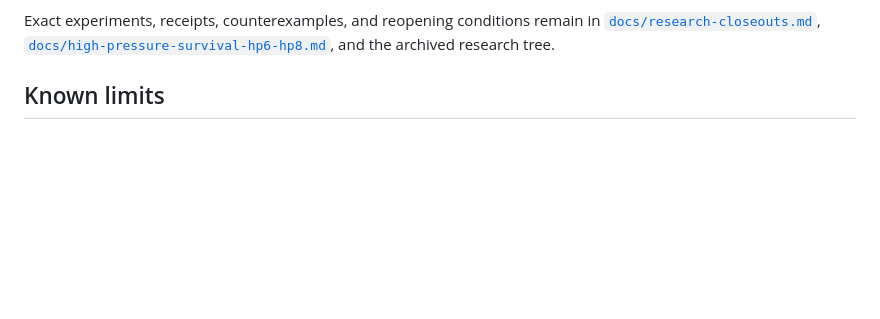
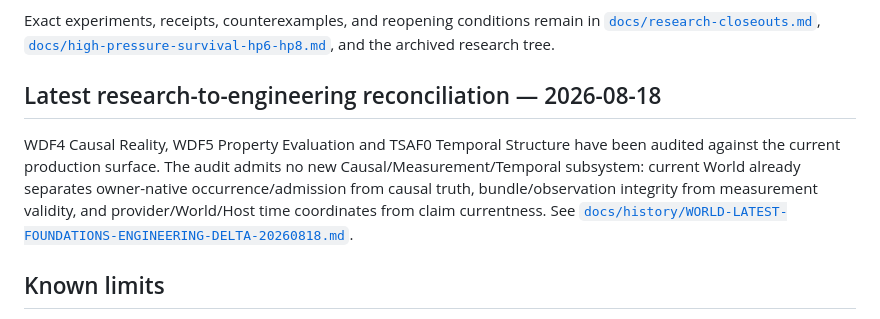
Before and after one commit to ordivon-org/ordivon-world, a Markdown page: STATUS.md, the part around the change. GitHub-like rendering; blank space fills up the shorter version.

Commit message:
docs(world): reconcile latest foundations with engineering

```diff
--- a/STATUS.md
+++ b/STATUS.md
@@ -47,6 +47,10 @@ The large W/HP/Sense–Connect–Act research programme has been contracted into
 - a narrow shared projection still has to prove decision value before becoming a default product surface.
 
 Exact experiments, receipts, counterexamples, and reopening conditions remain in [`docs/research-closeouts.md`](docs/research-closeouts.md), [`docs/high-pressure-survival-hp6-hp8.md`](docs/high-pressure-survival-hp6-hp8.md), and the archived research tree.
+
+## Latest research-to-engineering reconciliation — 2026-08-18
+
+WDF4 Causal Reality, WDF5 Property Evaluation and TSAF0 Temporal Structure have been audited against the current production surface. The audit admits no new Causal/Measurement/Temporal subsystem: current World already separates owner-native occurrence/admission from causal truth, bundle/observation integrity from measurement validity, and provider/World/Host time coordinates from claim currentness. See [`docs/history/WORLD-LATEST-FOUNDATIONS-ENGINEERING-DELTA-20260818.md`](docs/history/WORLD-LATEST-FOUNDATIONS-ENGINEERING-DELTA-20260818.md).
 
 ## Known limits
 
```
Also changed, not shown: docs/history/WORLD-LATEST-FOUNDATIONS-ENGINEERING-DELTA-20260818.md (added, +136 -0 lines), 1 other file.
